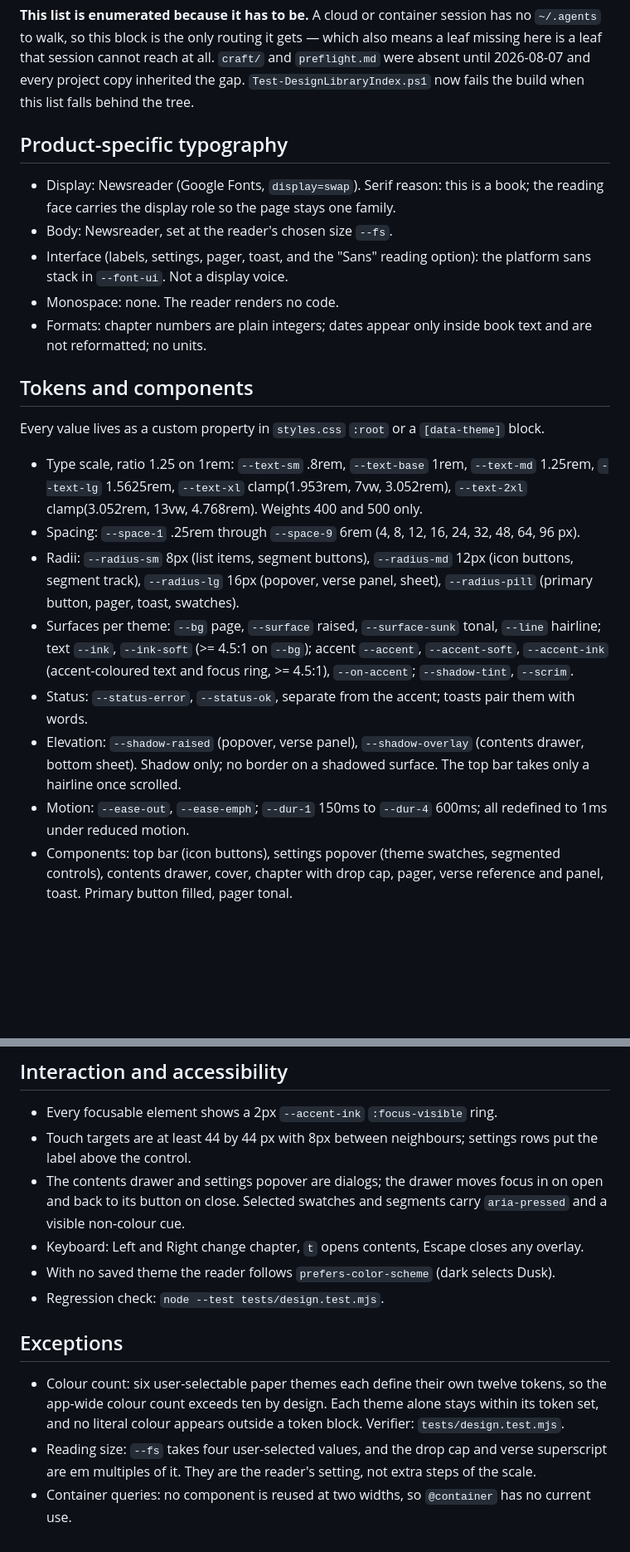
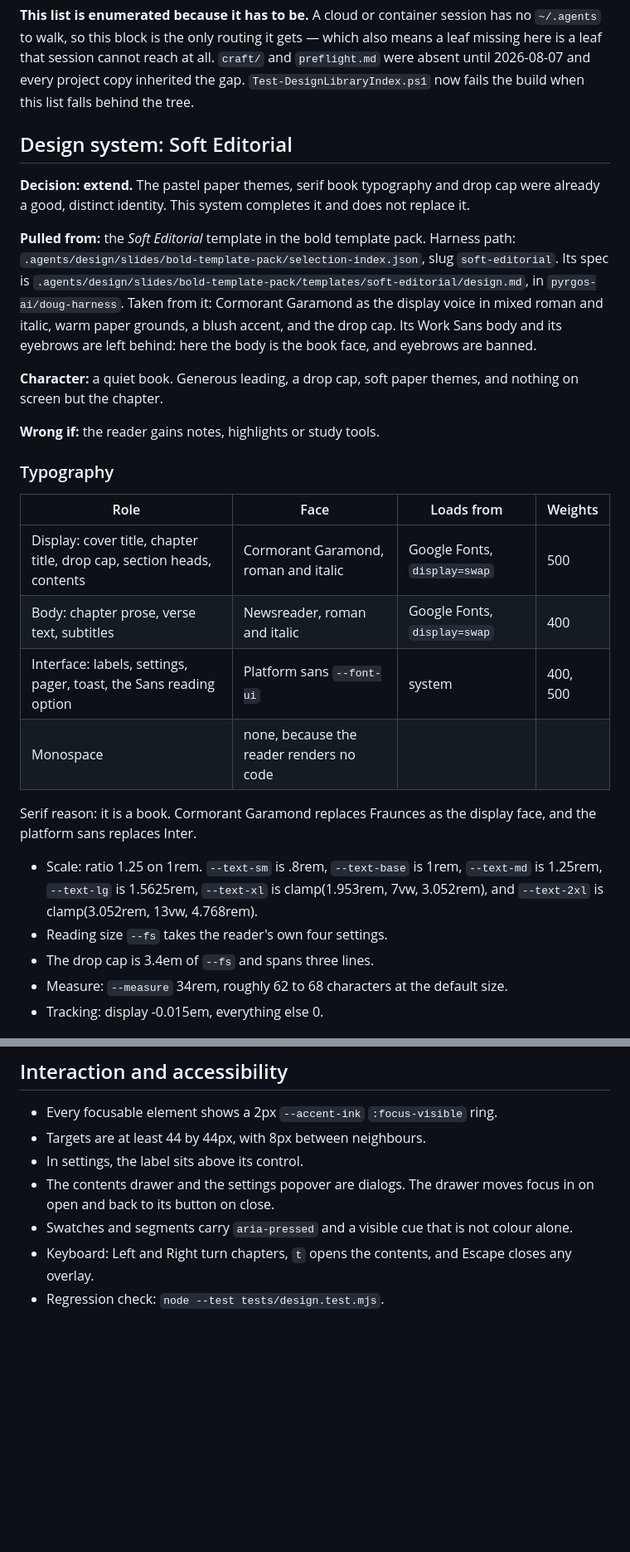
Before and after one commit to douglaspmcgowan/minimalist-ebook-reader, a Markdown page: DESIGN.md, 2 parts joined by grey strips. Shown at 83% size. GitHub-like rendering; blank space fills up the shorter version.

Commit message:
Design system: record Soft Editorial system in DESIGN.md
Co-Authored-By: Claude Opus 5.5 <noreply@anthropic.com>
Claude-Session: https://claude.ai/code/session_01RWJTf7643Q5WitG8JVAJ33

```diff
--- a/DESIGN.md
+++ b/DESIGN.md
@@ -105,23 +105,30 @@ The full universal rules are `~/.agents/DESIGN.md`. Where a library entry and a
 **This list is enumerated because it has to be.** A cloud or container session has no `~/.agents` to walk, so this block is the only routing it gets — which also means a leaf missing here is a leaf that session cannot reach at all. `craft/` and `preflight.md` were absent until 2026-08-07 and every project copy inherited the gap. `Test-DesignLibraryIndex.ps1` now fails the build when this list falls behind the tree.
 <!-- agent-harness:universal-design:v1:end -->
 
-## Product-specific typography
+## Design system: Soft Editorial
 
-- Display: Newsreader (Google Fonts, `display=swap`). Serif reason: this is a book; the reading face carries the display role so the page stays one family.
-- Body: Newsreader, set at the reader's chosen size `--fs`.
-- Interface (labels, settings, pager, toast, and the "Sans" reading option): the platform sans stack in `--font-ui`. Not a display voice.
-- Monospace: none. The reader renders no code.
-- Formats: chapter numbers are plain integers; dates appear only inside book text and are not reformatted; no units.
+**Decision: extend.** The pastel paper themes, serif book typography and drop cap were already a good, distinct identity. This system completes it and does not replace it.
 
-## Tokens and components
+**Pulled from:** the *Soft Editorial* template in the bold template pack. Harness path: `.agents/design/slides/bold-template-pack/selection-index.json`, slug `soft-editorial`. Its spec is `.agents/design/slides/bold-template-pack/templates/soft-editorial/design.md`, in `pyrgos-ai/doug-harness`. Taken from it: Cormorant Garamond as the display voice in mixed roman and italic, warm paper grounds, a blush accent, and the drop cap. Its Work Sans body and its eyebrows are left behind: here the body is the book face, and eyebrows are banned.
 
-Every value lives as a custom property in `styles.css` `:root` or a `[data-theme]` block.
+**Character:** a quiet book. Generous leading, a drop cap, soft paper themes, and nothing on screen but the chapter.
 
-- Type scale, ratio 1.25 on 1rem: `--text-sm` .8rem, `--text-base` 1rem, `--text-md` 1.25rem, `--text-lg` 1.5625rem, `--text-xl` clamp(1.953rem, 7vw, 3.052rem), `--text-2xl` clamp(3.052rem, 13vw, 4.768rem). Weights 400 and 500 only.
-- Spacing: `--space-1` .25rem through `--space-9` 6rem (4, 8, 12, 16, 24, 32, 48, 64, 96 px).
-- Radii: `--radius-sm` 8px (list items, segment buttons), `--radius-md` 12px (icon buttons, segment track), `--radius-lg` 16px (popover, verse panel, sheet), `--radius-pill` (primary button, pager, toast, swatches).
-- Surfaces per theme: `--bg` page, `--surface` raised, `--surface-sunk` tonal, `--line` hairline; text `--ink`, `--ink-soft` (>= 4.5:1 on `--bg`); accent `--accent`, `--accent-soft`, `--accent-ink` (accent-coloured text and focus ring, >= 4.5:1), `--on-accent`; `--shadow-tint`, `--scrim`.
-- Status: `--status-error`, `--status-ok`, separate from the accent; toasts pair them with words.
-- Elevation: `--shadow-raised` (popover, verse panel), `--shadow-overlay` (contents drawer, bottom sheet). Shadow only; no border on a shadowed surface. The top bar takes only a hairline once scrolled.
-- Motion: `--ease-out`, `--ease-emph`; `--dur-1` 150ms to `--dur-4` 600ms; all redefined to 1ms under reduced motion.
-- Components: top bar (icon buttons), settings popover (theme swatches, segmented controls), contents drawer, cover, chapter with drop cap, pager, verse reference and panel, toast. Primary button filled, pager tonal.
+**Wrong if:** the reader gains notes, highlights or study tools.
+
+### Typography
+
+| Role | Face | Loads from | Weights |
+|---|---|---|---|
+| Display: cover title, chapter title, drop cap, section heads, contents | Cormorant Garamond, roman and italic | Google Fonts, `display=swap` | 500 |
+| Body: chapter prose, verse text, subtitles | Newsreader, roman and italic | Google Fonts, `display=swap` | 400 |
+| Interface: labels, settings, pager, toast, the Sans reading option | Platform sans `--font-ui` | system | 400, 500 |
+| Monospace | none, because the reader renders no code | | |
+
+Serif reason: it is a book. Cormorant Garamond replaces Fraunces as the display face, and the platform sans replaces Inter.
+
+- Scale: ratio 1.25 on 1rem. `--text-sm` is .8rem, `--text-base` is 1rem, `--text-md` is 1.25rem, `--text-lg` is 1.5625rem, `--text-xl` is clamp(1.953rem, 7vw, 3.052rem), and `--text-2xl` is clamp(3.052rem, 13vw, 4.768rem).
+- Reading size `--fs` takes the reader's own four settings.
+- The drop cap is 3.4em of `--fs` and spans three lines.
+- Measure: `--measure` 34rem, roughly 62 to 68 characters at the default size.
+- Tracking: display -0.015em, everything else 0.
+
@@ -129,14 +229,9 @@ Every value lives as a custom property in `styles.css` `:root` or a `[data-theme
 ## Interaction and accessibility
 
 - Every focusable element shows a 2px `--accent-ink` `:focus-visible` ring.
-- Touch targets are at least 44 by 44 px with 8px between neighbours; settings rows put the label above the control.
-- The contents drawer and settings popover are dialogs; the drawer moves focus in on open and back to its button on close. Selected swatches and segments carry `aria-pressed` and a visible non-colour cue.
-- Keyboard: Left and Right change chapter, `t` opens contents, Escape closes any overlay.
-- With no saved theme the reader follows `prefers-color-scheme` (dark selects Dusk).
+- Targets are at least 44 by 44px, with 8px between neighbours.
+- In settings, the label sits above its control.
+- The contents drawer and the settings popover are dialogs. The drawer moves focus in on open and back to its button on close.
+- Swatches and segments carry `aria-pressed` and a visible cue that is not colour alone.
+- Keyboard: Left and Right turn chapters, `t` opens the contents, and Escape closes any overlay.
 - Regression check: `node --test tests/design.test.mjs`.
-
-## Exceptions
-
-- Colour count: six user-selectable paper themes each define their own twelve tokens, so the app-wide colour count exceeds ten by design. Each theme alone stays within its token set, and no literal colour appears outside a token block. Verifier: `tests/design.test.mjs`.
-- Reading size: `--fs` takes four user-selected values, and the drop cap and verse superscript are em multiples of it. They are the reader's setting, not extra steps of the scale.
-- Container queries: no component is reused at two widths, so `@container` has no current use.
```
Also changed, not shown: other parts of DESIGN.md (+93 -0 lines).
